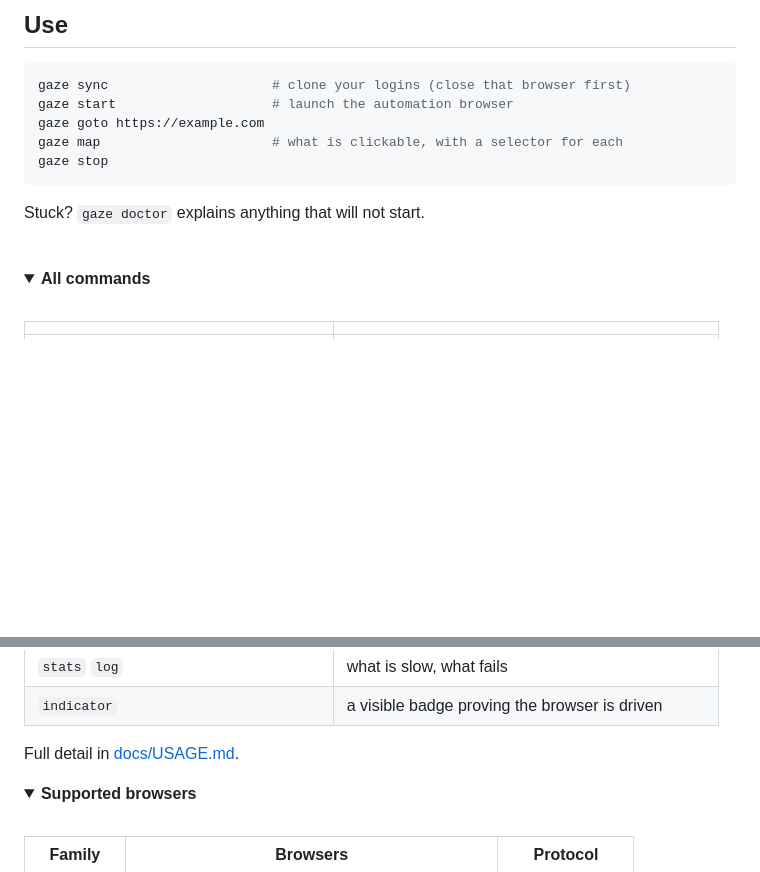
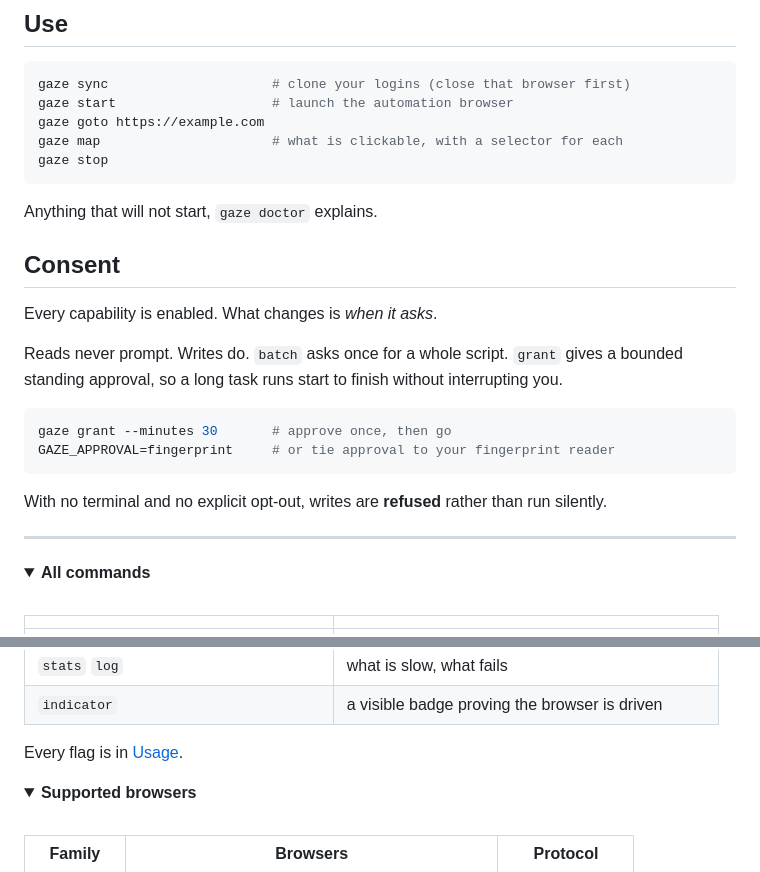
Before and after one commit to KevinTrinhDev/gaze, a Markdown page: README.md, 2 parts joined by grey strips. Drawn GitHub-style; folded sections open; blank space fills up the shorter version.

````diff
--- a/README.md
+++ b/README.md
@@ -40,9 +39,25 @@ gaze map                      # what is clickable, with a selector for each
 gaze stop
 ```
 
-Stuck? `gaze doctor` explains anything that will not start.
+Anything that will not start, `gaze doctor` explains.
 
-<br>
+## Consent
+
+Every capability is enabled. What changes is *when it asks*.
+
+Reads never prompt. Writes do. `batch` asks once for a whole script. `grant`
+gives a bounded standing approval, so a long task runs start to finish without
+interrupting you.
+
+```bash
+gaze grant --minutes 30       # approve once, then go
+GAZE_APPROVAL=fingerprint     # or tie approval to your fingerprint reader
+```
+
+With no terminal and no explicit opt-out, writes are **refused** rather than run
+silently.
+
+---
 
 <details>
 <summary><b>All commands</b></summary>
@@ -66,7 +81,7 @@ Stuck? `gaze doctor` explains anything that will not start.
 | `stats` `log` | what is slow, what fails |
 | `indicator` | a visible badge proving the browser is driven |
 
-Full detail in [docs/USAGE.md](docs/USAGE.md).
+Every flag is in [Usage](docs/USAGE.md).
 
 </details>
 
````
Also changed, not shown: other parts of README.md (+28 -58 lines), docs/banner.png, docs/demo.gif (added), docs/social-preview.png, 5 other files.
